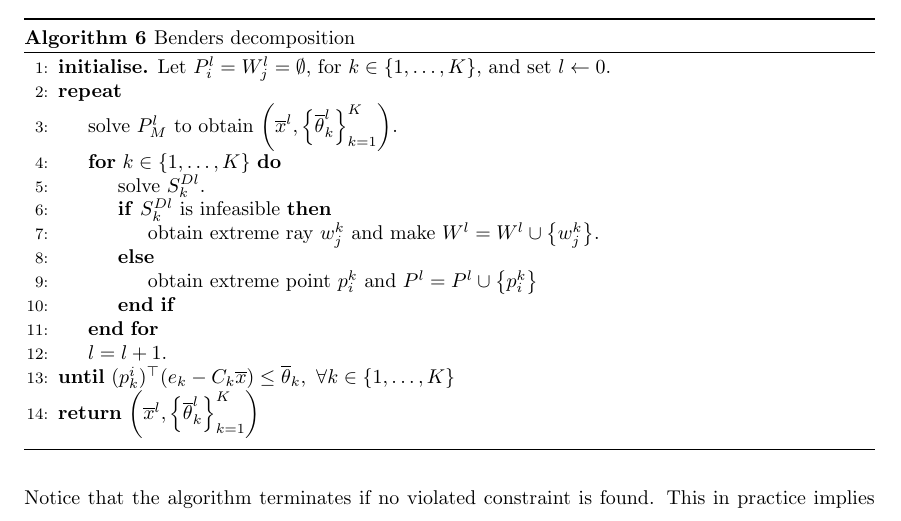
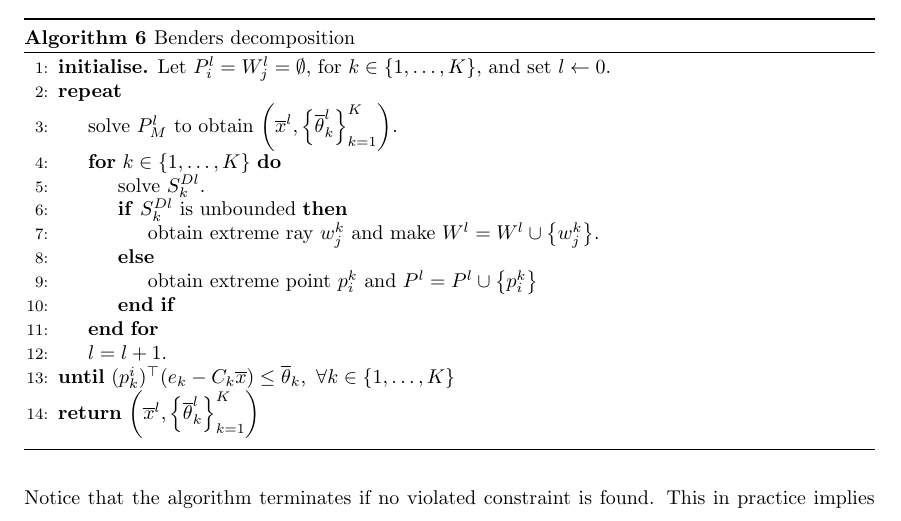
Before and after one commit to gamma-opt/optimisation-notes, a LaTeX thesis (src/optimisation-notes.tex, which reads src/part_1/chapter_7/chapter_1-7.tex): part of page 122 of 309, cut so that both start at the same text. Compiled offline with pdfLaTeX.

Commit message:
Small correction to the Benders algorithm

```diff
--- a/src/part_1/chapter_7/chapter_1-7.tex
+++ b/src/part_1/chapter_7/chapter_1-7.tex
@@ -692,7 +692,7 @@ Algorithm \ref{p1c7:alg:benders} presents a pseudocode for the Benders decomposi
         \State solve $P_M^l$ to obtain $\left(\overline{x}^l, \braces{\overline{\theta}_k^l}_{k=1}^K\right)$.
         \For {$k \in \braces{1,\dots,K}$} \label{p1c7:alg:benders-loop}
             \State solve $S_k^{Dl}$.
-            \If{$S_k^{Dl}$ is infeasible}
+            \If{$S_k^{Dl}$ is unbounded}
             	\State obtain extreme ray $w_j^k$ and make $W^l = W^l \cup \braces{w_j^k}$.
             \Else
             	\State obtain extreme point $p_i^k$ and $P^l = P^l \cup \braces{p_i^k}$
```
